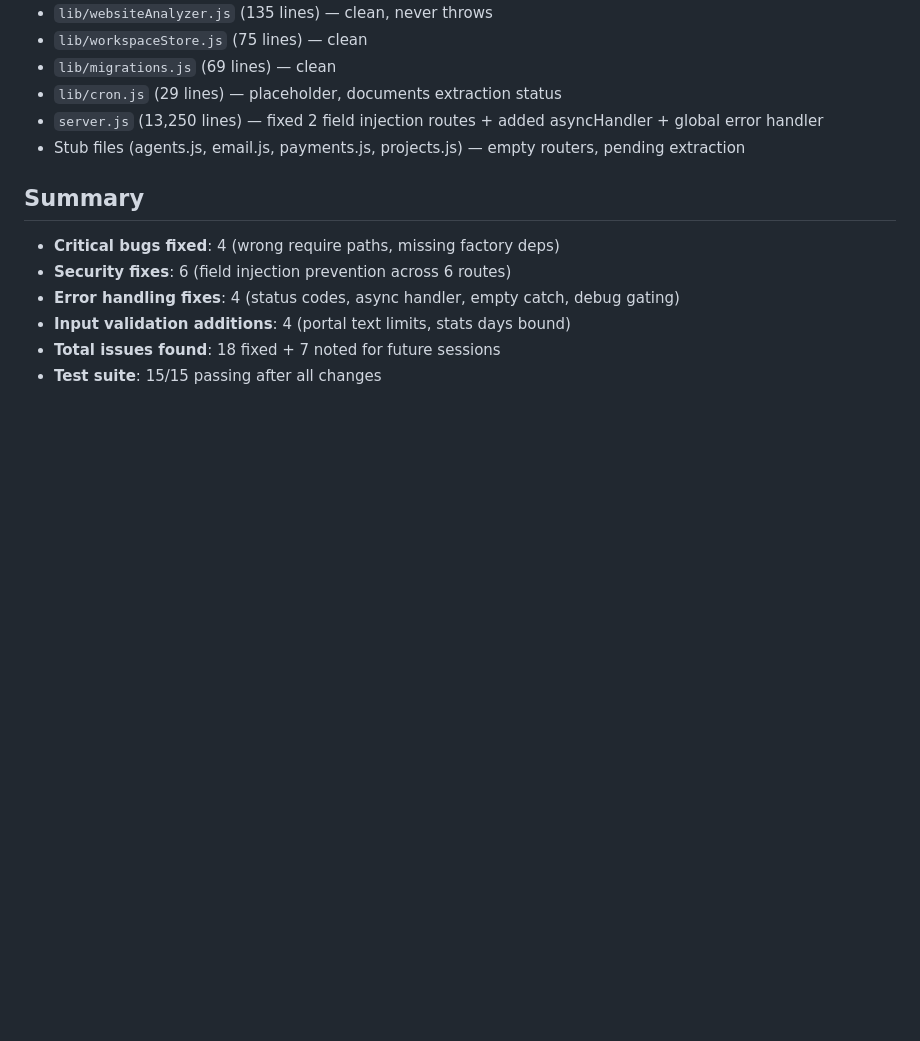
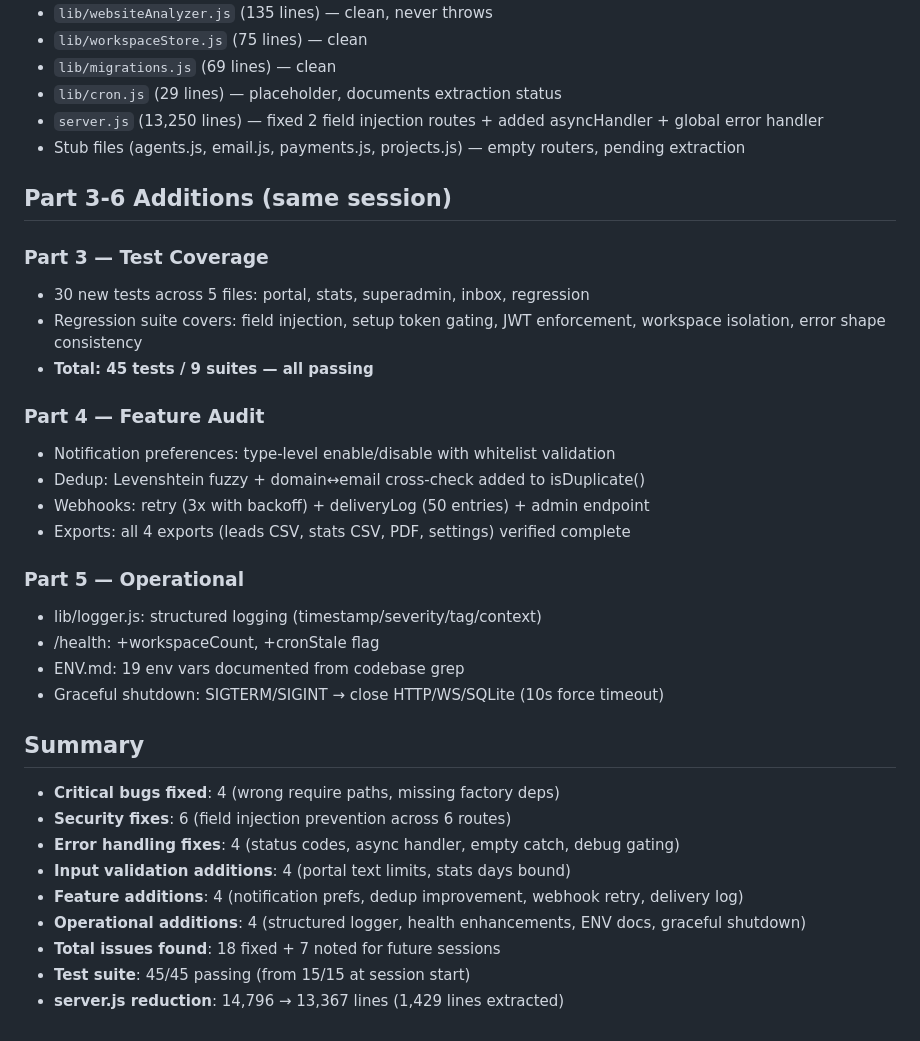
Before and after one commit to Benjamin2eaccount/agency-ai, a Markdown page: AUDIT.md, the part around the change. GitHub-like rendering; blank space fills up the shorter version.

```diff
--- a/AUDIT.md
+++ b/AUDIT.md
@@ -80,11 +80,33 @@ Each function/route checked for: input validation, error handling, N+1 patterns,
 - `server.js` (13,250 lines) — fixed 2 field injection routes + added asyncHandler + global error handler
 - Stub files (agents.js, email.js, payments.js, projects.js) — empty routers, pending extraction
 
+## Part 3-6 Additions (same session)
+
+### Part 3 — Test Coverage
+- 30 new tests across 5 files: portal, stats, superadmin, inbox, regression
+- Regression suite covers: field injection, setup token gating, JWT enforcement, workspace isolation, error shape consistency
+- **Total: 45 tests / 9 suites — all passing**
+
+### Part 4 — Feature Audit
+- Notification preferences: type-level enable/disable with whitelist validation
+- Dedup: Levenshtein fuzzy + domain↔email cross-check added to isDuplicate()
+- Webhooks: retry (3x with backoff) + deliveryLog (50 entries) + admin endpoint
+- Exports: all 4 exports (leads CSV, stats CSV, PDF, settings) verified complete
+
+### Part 5 — Operational
+- lib/logger.js: structured logging (timestamp/severity/tag/context)
+- /health: +workspaceCount, +cronStale flag
+- ENV.md: 19 env vars documented from codebase grep
+- Graceful shutdown: SIGTERM/SIGINT → close HTTP/WS/SQLite (10s force timeout)
+
 ## Summary
 
 - **Critical bugs fixed**: 4 (wrong require paths, missing factory deps)
 - **Security fixes**: 6 (field injection prevention across 6 routes)
 - **Error handling fixes**: 4 (status codes, async handler, empty catch, debug gating)
 - **Input validation additions**: 4 (portal text limits, stats days bound)
+- **Feature additions**: 4 (notification prefs, dedup improvement, webhook retry, delivery log)
+- **Operational additions**: 4 (structured logger, health enhancements, ENV docs, graceful shutdown)
 - **Total issues found**: 18 fixed + 7 noted for future sessions
-- **Test suite**: 15/15 passing after all changes
+- **Test suite**: 45/45 passing (from 15/15 at session start)
+- **server.js reduction**: 14,796 → 13,367 lines (1,429 lines extracted)
```
Also changed, not shown: PROGRESS.md (+66 -4 lines).
